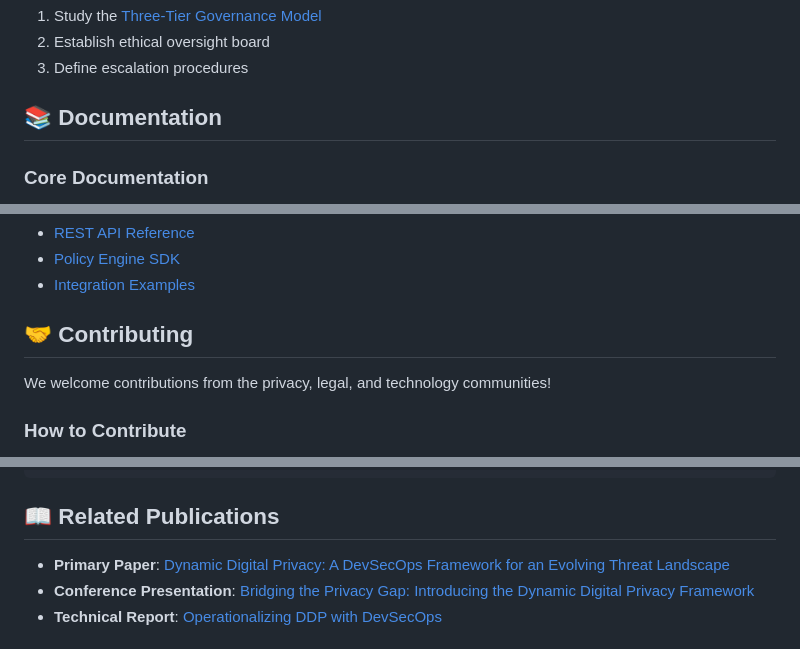
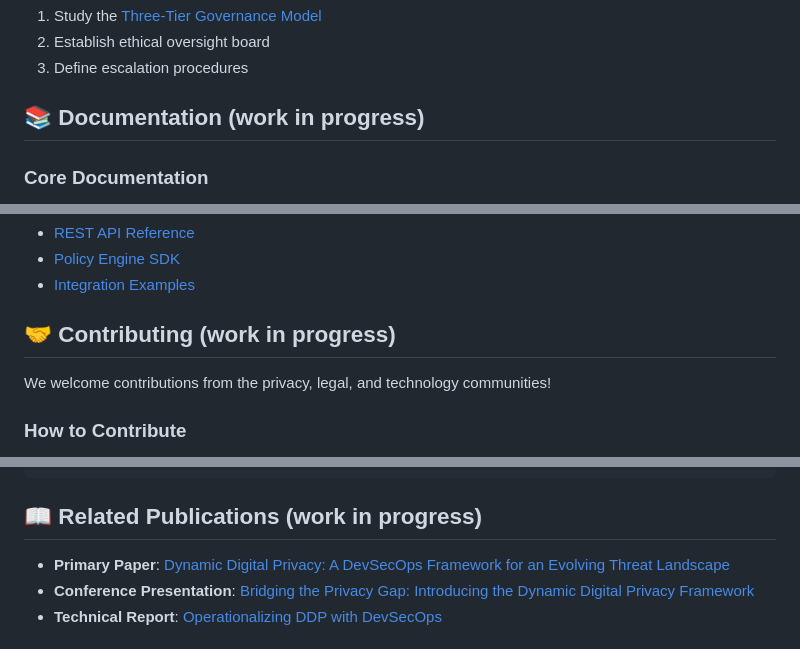
Before and after one commit to sev7enITA/DDPFramework, a Markdown page: README.md, 3 parts joined by grey strips. GitHub-like rendering.

````diff
--- a/README.md
+++ b/README.md
@@ -274,7 +274,7 @@ The DDP Framework is designed to address emerging privacy challenges:
 2. Establish ethical oversight board
 3. Define escalation procedures
 
-## 📚 Documentation
+## 📚 Documentation (work in progress)
 
 ### Core Documentation
 - [Architecture Deep Dive](docs/architecture.md)
@@ -294,7 +294,7 @@ The DDP Framework is designed to address emerging privacy challenges:
 - [Policy Engine SDK](docs/sdk.md)
 - [Integration Examples](docs/examples.md)
 
-## 🤝 Contributing
+## 🤝 Contributing (work in progress)
 
 We welcome contributions from the privacy, legal, and technology communities!
 
@@ -330,7 +330,7 @@ If you use this framework in your research or implementation, please cite:
 }
 ```
 
-## 📖 Related Publications
+## 📖 Related Publications (work in progress)
 
 - **Primary Paper**: [Dynamic Digital Privacy: A DevSecOps Framework for an Evolving Threat Landscape](docs/paper.pdf)
 - **Conference Presentation**: [Bridging the Privacy Gap: Introducing the Dynamic Digital Privacy Framework](docs/presentation.pdf)
````
Also changed, not shown: other parts of README.md (+6 -7 lines).
